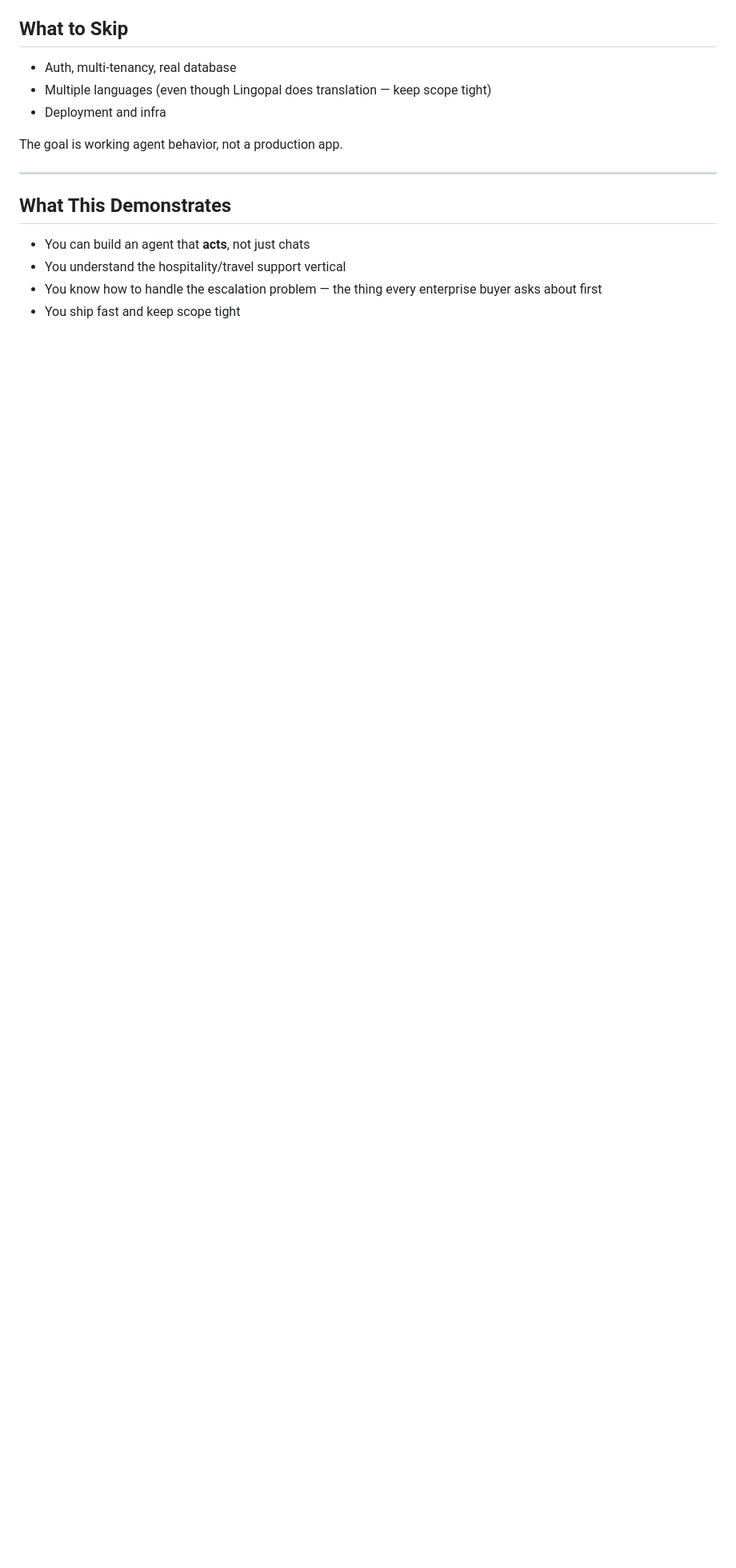
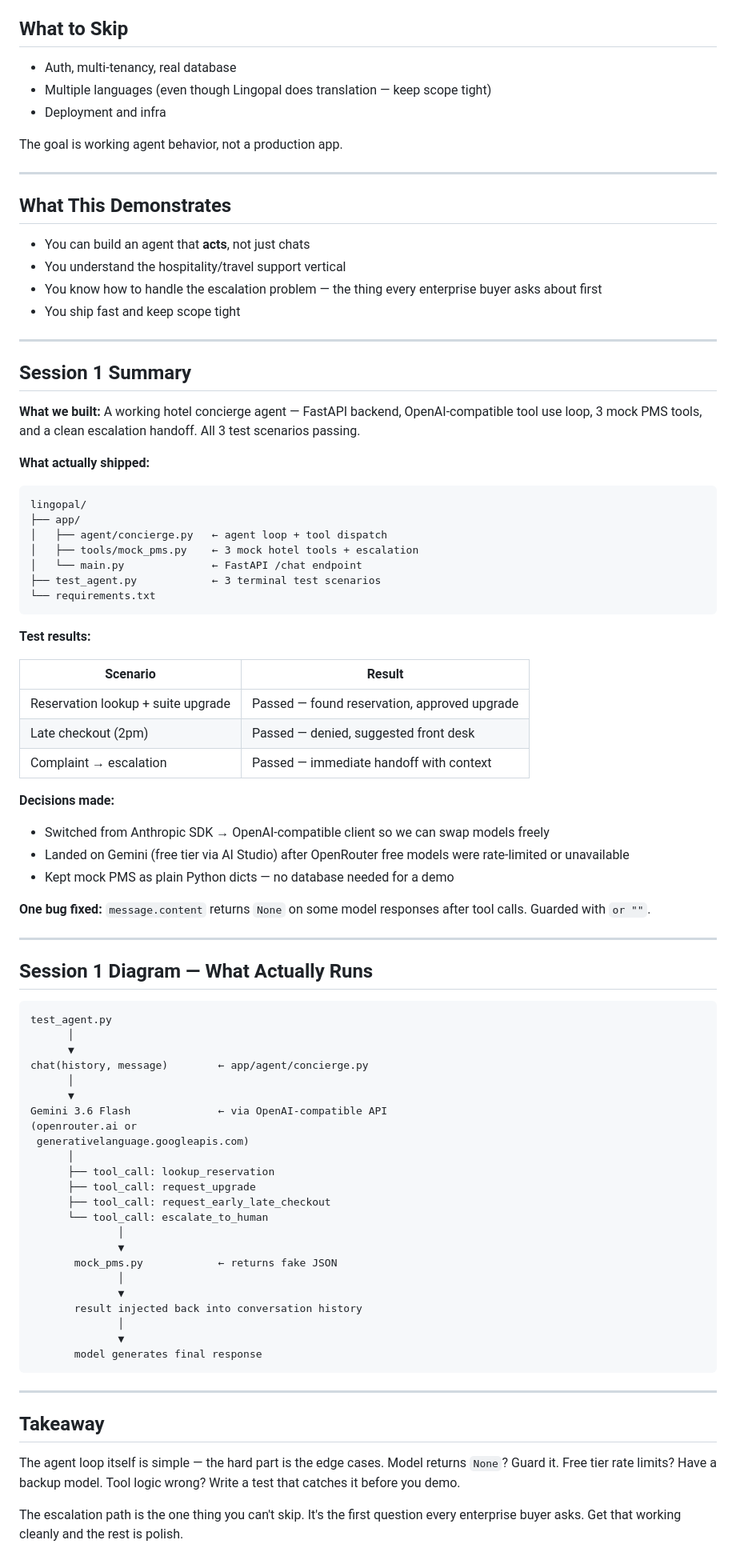
Before and after one commit to xingvoong/lingopal, a Markdown page: PROJECT_PLAN.md, the part around the change. Shown at 80% size. Rendered like a GitHub page; blank space fills up the shorter version.

Commit message:
Add session 1 summary, diagram, and takeaway to project plan
Co-Authored-By: Claude Sonnet 4.6 <noreply@anthropic.com>

````diff
--- a/PROJECT_PLAN.md
+++ b/PROJECT_PLAN.md
@@ -135,3 +135,74 @@ The goal is working agent behavior, not a production app.
 - You understand the hospitality/travel support vertical
 - You know how to handle the escalation problem — the thing every enterprise buyer asks about first
 - You ship fast and keep scope tight
+
+---
+
+## Session 1 Summary
+
+**What we built:** A working hotel concierge agent — FastAPI backend, OpenAI-compatible tool use loop, 3 mock PMS tools, and a clean escalation handoff. All 3 test scenarios passing.
+
+**What actually shipped:**
+
+```
+lingopal/
+├── app/
+│   ├── agent/concierge.py   ← agent loop + tool dispatch
+│   ├── tools/mock_pms.py    ← 3 mock hotel tools + escalation
+│   └── main.py              ← FastAPI /chat endpoint
+├── test_agent.py            ← 3 terminal test scenarios
+└── requirements.txt
+```
+
+**Test results:**
+
+| Scenario | Result |
+|---|---|
+| Reservation lookup + suite upgrade | Passed — found reservation, approved upgrade |
+| Late checkout (2pm) | Passed — denied, suggested front desk |
+| Complaint → escalation | Passed — immediate handoff with context |
+
+**Decisions made:**
+- Switched from Anthropic SDK → OpenAI-compatible client so we can swap models freely
+- Landed on Gemini (free tier via AI Studio) after OpenRouter free models were rate-limited or unavailable
+- Kept mock PMS as plain Python dicts — no database needed for a demo
+
+**One bug fixed:** `message.content` returns `None` on some model responses after tool calls. Guarded with `or ""`.
+
+---
+
+## Session 1 Diagram — What Actually Runs
+
+```
+test_agent.py
+      │
+      ▼
+chat(history, message)        ← app/agent/concierge.py
+      │
+      ▼
+Gemini 3.6 Flash              ← via OpenAI-compatible API
+(openrouter.ai or
+ generativelanguage.googleapis.com)
+      │
+      ├── tool_call: lookup_reservation
+      ├── tool_call: request_upgrade
+      ├── tool_call: request_early_late_checkout
+      └── tool_call: escalate_to_human
+              │
+              ▼
+       mock_pms.py            ← returns fake JSON
+              │
+              ▼
+       result injected back into conversation history
+              │
+              ▼
+       model generates final response
+```
+
+---
+
+## Takeaway
+
+The agent loop itself is simple — the hard part is the edge cases. Model returns `None`? Guard it. Free tier rate limits? Have a backup model. Tool logic wrong? Write a test that catches it before you demo.
+
+The escalation path is the one thing you can't skip. It's the first question every enterprise buyer asks. Get that working cleanly and the rest is polish.
````
